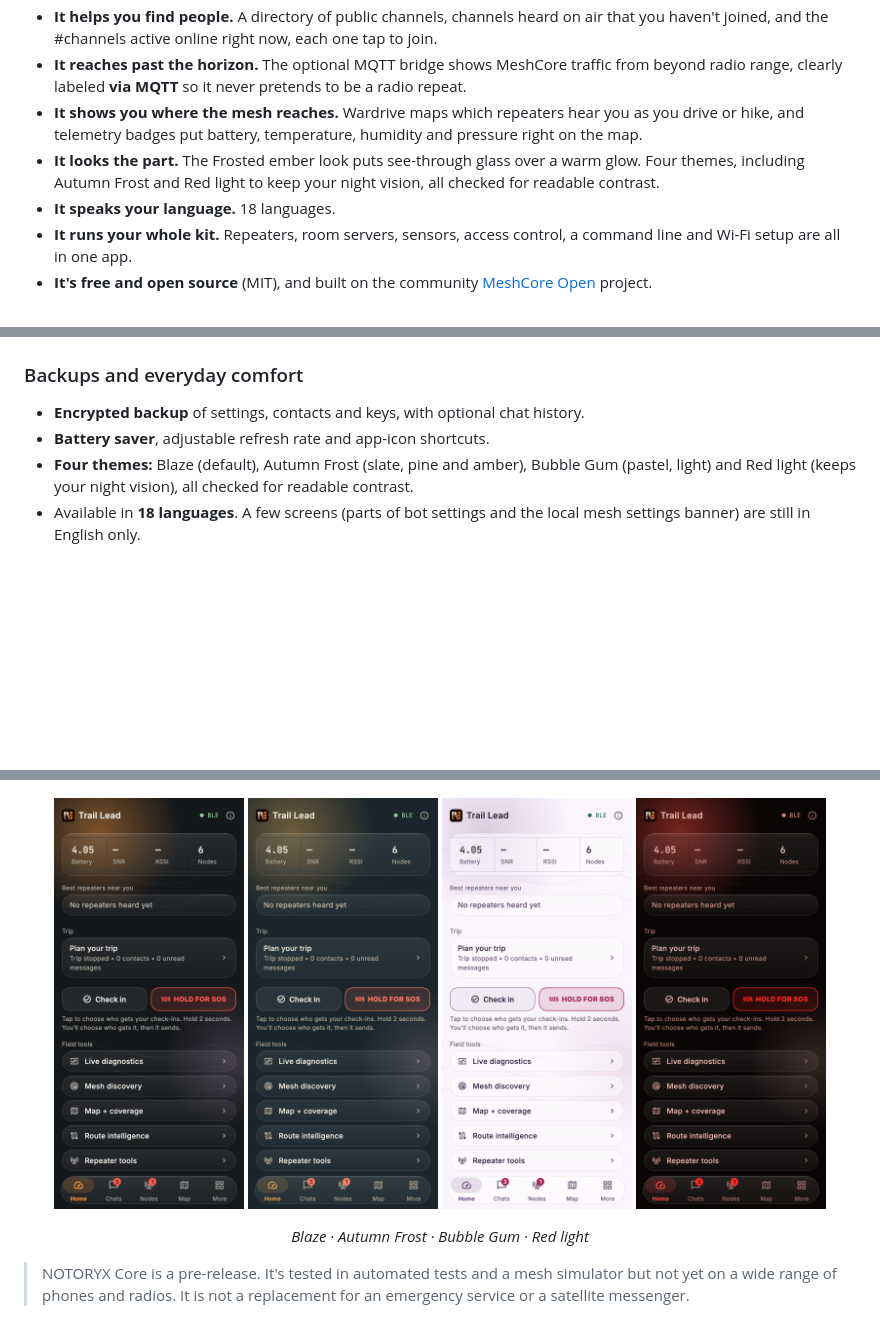
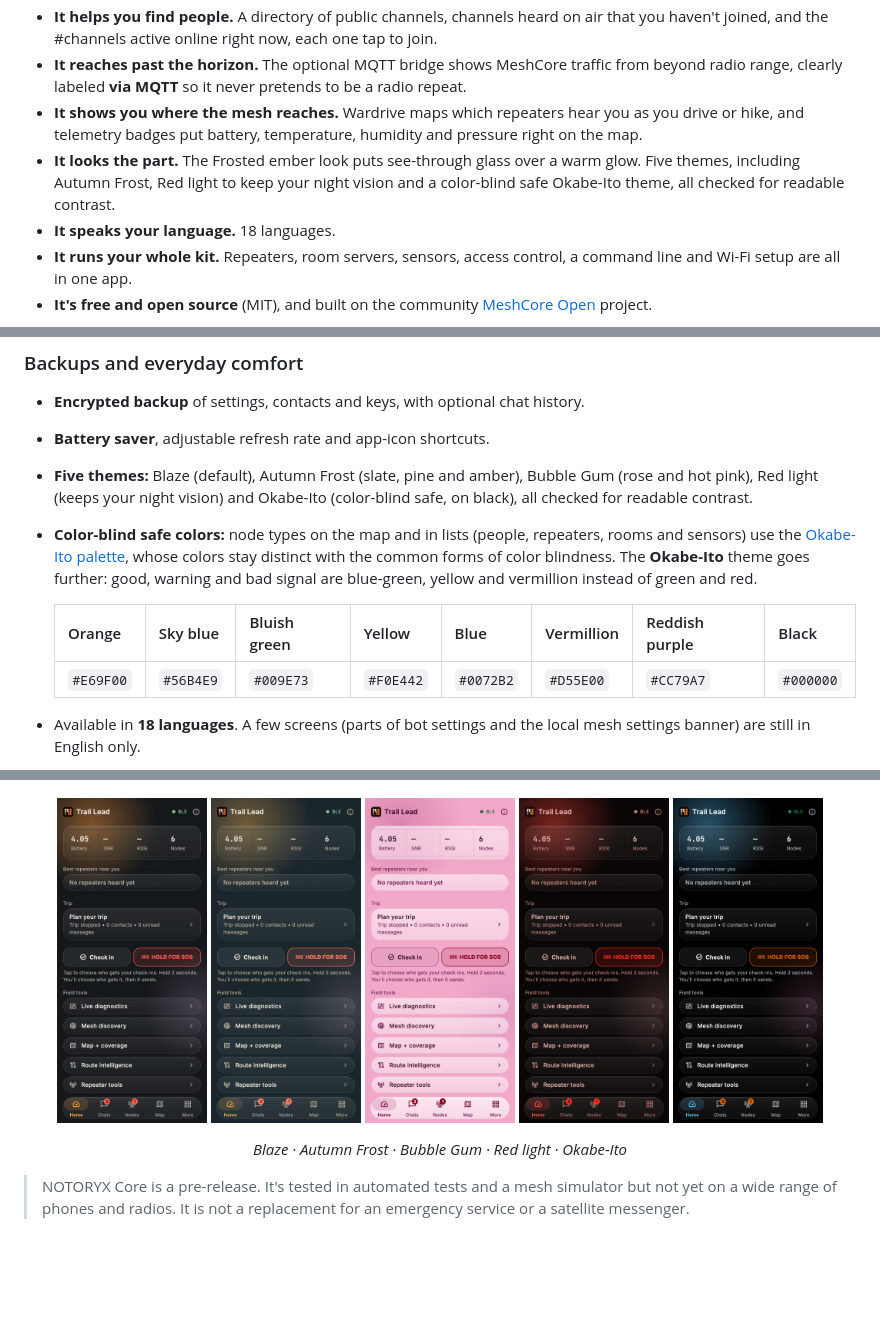
Before and after one commit to TheLogsAreScreaming/notoryx-core-releases, a Markdown page: README.md, 3 parts joined by grey strips. GitHub-like rendering; pictures changed too: images/home_bubble_gum.png, images/home_okabe_ito.png (added); blank space fills up the shorter version.

Commit message:
README: pinker Bubble Gum and Okabe-Ito color-blind safe colors (rc.27)
Co-Authored-By: Claude Opus 5.5 <noreply@anthropic.com>

```diff
--- a/README.md
+++ b/README.md
@@ -26,7 +26,7 @@ NOTORYX Core turns your phone or Mac and a [MeshCore](https://meshcore.io/) radi
 - **It helps you find people.** A directory of public channels, channels heard on air that you haven't joined, and the #channels active online right now, each one tap to join.
 - **It reaches past the horizon.** The optional MQTT bridge shows MeshCore traffic from beyond radio range, clearly labeled **via MQTT** so it never pretends to be a radio repeat.
 - **It shows you where the mesh reaches.** Wardrive maps which repeaters hear you as you drive or hike, and telemetry badges put battery, temperature, humidity and pressure right on the map.
-- **It looks the part.** The Frosted ember look puts see-through glass over a warm glow. Four themes, including Autumn Frost and Red light to keep your night vision, all checked for readable contrast.
+- **It looks the part.** The Frosted ember look puts see-through glass over a warm glow. Five themes, including Autumn Frost, Red light to keep your night vision and a color-blind safe Okabe-Ito theme, all checked for readable contrast.
 - **It speaks your language.** 18 languages.
 - **It runs your whole kit.** Repeaters, room servers, sensors, access control, a command line and Wi-Fi setup are all in one app.
 - **It's free and open source** (MIT), and built on the community [MeshCore Open](https://github.com/zjs81/meshcore-open) project.
@@ -93,7 +93,12 @@ NOTORYX Core turns your phone or Mac and a [MeshCore](https://meshcore.io/) radi
 ### Backups and everyday comfort
 - **Encrypted backup** of settings, contacts and keys, with optional chat history.
 - **Battery saver**, adjustable refresh rate and app-icon shortcuts.
-- **Four themes:** Blaze (default), Autumn Frost (slate, pine and amber), Bubble Gum (pastel, light) and Red light (keeps your night vision), all checked for readable contrast.
+- **Five themes:** Blaze (default), Autumn Frost (slate, pine and amber), Bubble Gum (rose and hot pink), Red light (keeps your night vision) and Okabe-Ito (color-blind safe, on black), all checked for readable contrast.
+- **Color-blind safe colors:** node types on the map and in lists (people, repeaters, rooms and sensors) use the [Okabe-Ito palette](https://jfly.uni-koeln.de/color/), whose colors stay distinct with the common forms of color blindness. The **Okabe-Ito** theme goes further: good, warning and bad signal are blue-green, yellow and vermillion instead of green and red.
+
+  | Orange | Sky blue | Bluish green | Yellow | Blue | Vermillion | Reddish purple | Black |
+  |---|---|---|---|---|---|---|---|
+  | `#E69F00` | `#56B4E9` | `#009E73` | `#F0E442` | `#0072B2` | `#D55E00` | `#CC79A7` | `#000000` |
 - Available in **18 languages**. A few screens (parts of bot settings and the local mesh settings banner) are still in English only.
 
 <p align="center">
@@ -108,12 +113,13 @@ NOTORYX Core turns your phone or Mac and a [MeshCore](https://meshcore.io/) radi
 </p>
 
 <p align="center">
-  <img src="images/home.png" width="190" alt="Blaze theme">
-  <img src="images/home_autumn_frost.png" width="190" alt="Autumn Frost theme">
-  <img src="images/home_bubble_gum.png" width="190" alt="Bubble Gum theme">
-  <img src="images/home_red_light.png" width="190" alt="Red light theme">
+  <img src="images/home.png" width="150" alt="Blaze theme">
+  <img src="images/home_autumn_frost.png" width="150" alt="Autumn Frost theme">
+  <img src="images/home_bubble_gum.png" width="150" alt="Bubble Gum theme">
+  <img src="images/home_red_light.png" width="150" alt="Red light theme">
+  <img src="images/home_okabe_ito.png" width="150" alt="Okabe-Ito color-blind safe theme">
 </p>
-<p align="center"><em>Blaze · Autumn Frost · Bubble Gum · Red light</em></p>
+<p align="center"><em>Blaze · Autumn Frost · Bubble Gum · Red light · Okabe-Ito</em></p>
 
 > NOTORYX Core is a pre-release. It's tested in automated tests and a mesh simulator but not yet on a wide range of phones and radios. It is not a replacement for an emergency service or a satellite messenger.
 
```
